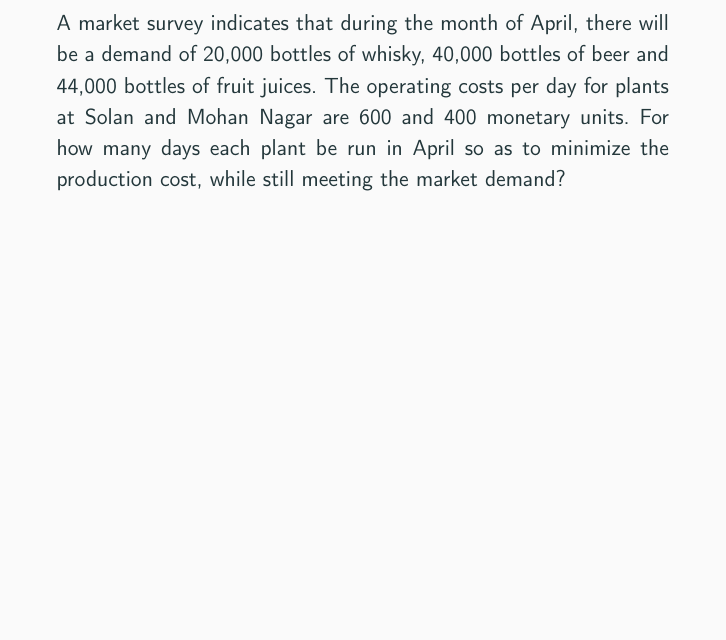
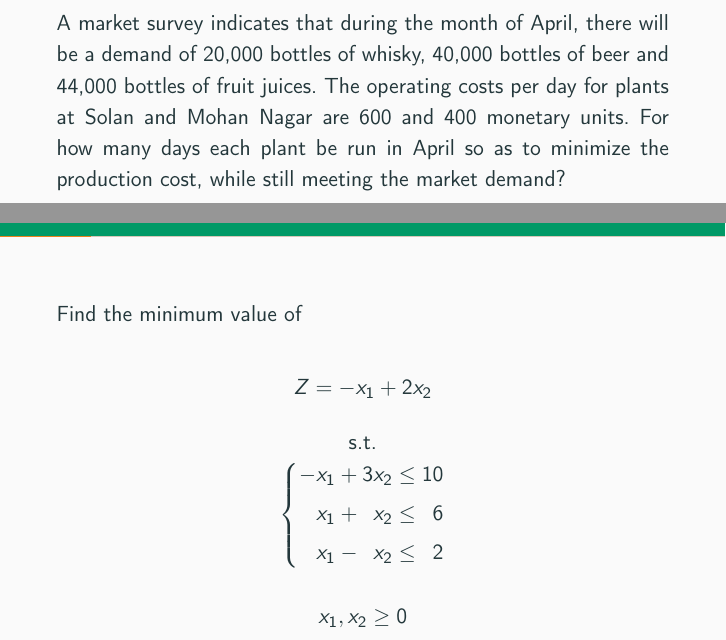
Before and after one commit to rafaeltorrese/slides_or-mathmodels, a LaTeX document (03_simplex/slides_simplex.tex, which reads 03_simplex/graphical-method.tex): part of page 9 of 120 before the commit and two parts of pages 9 and 10 of 124 after it, the two joined at a grey line, cut so that both start at the same text, the shorter picture padded with empty space. Compiled offline with pdfLaTeX.

Commit message:
An example was added to graphical-method in slides_simplex.tex

```diff
--- a/03_simplex/graphical-method.tex
+++ b/03_simplex/graphical-method.tex
@@ -113,4 +113,25 @@
   }
 \end{frameExample}
 
+\begin{frameExample}{}{}
+  Find the minimum value of
 
+  \[Z = -x_1  +2x_2  \]
+
+  {\centering
+    s.t.
+
+    \sysalign{r,r}%
+    \systeme[x_1x_2]%
+    {
+      -x_1 + 3x_2 \leq 10,
+      x_1 + x_2 \leq 6,
+      x_1 - x_2 \leq 2
+    }
+
+    \vspace{5mm}
+
+    $x_1, x_2 \geq 0$
+  \par}
+
+\end{frameExample}
```
Also changed, not shown: 03_simplex/graphical-method.tex (37 more changed lines).
